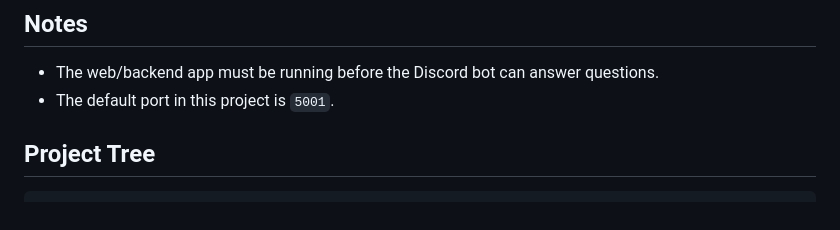
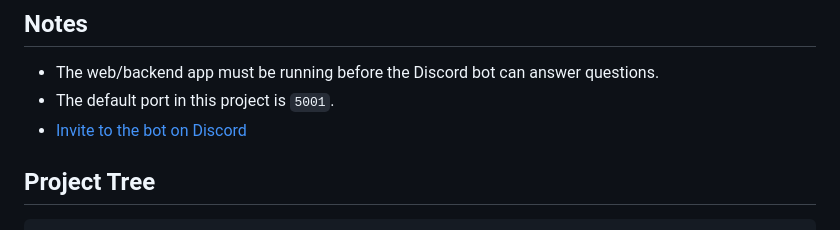
Before and after one commit to MollerMyint/Pinto-Beans2, a Markdown page: README.md, the part around the change. Rendered like a GitHub page.

Commit message:
Added invite to discord bot

```diff
--- a/README.md
+++ b/README.md
@@ -237,6 +237,7 @@ python -m app.app
 
 - The web/backend app must be running before the Discord bot can answer questions.
 - The default port in this project is `5001`.
+- [Invite to the bot on Discord](https://discord.gg/PEBfDy7r9q)
 
 ## Project Tree
 
```
